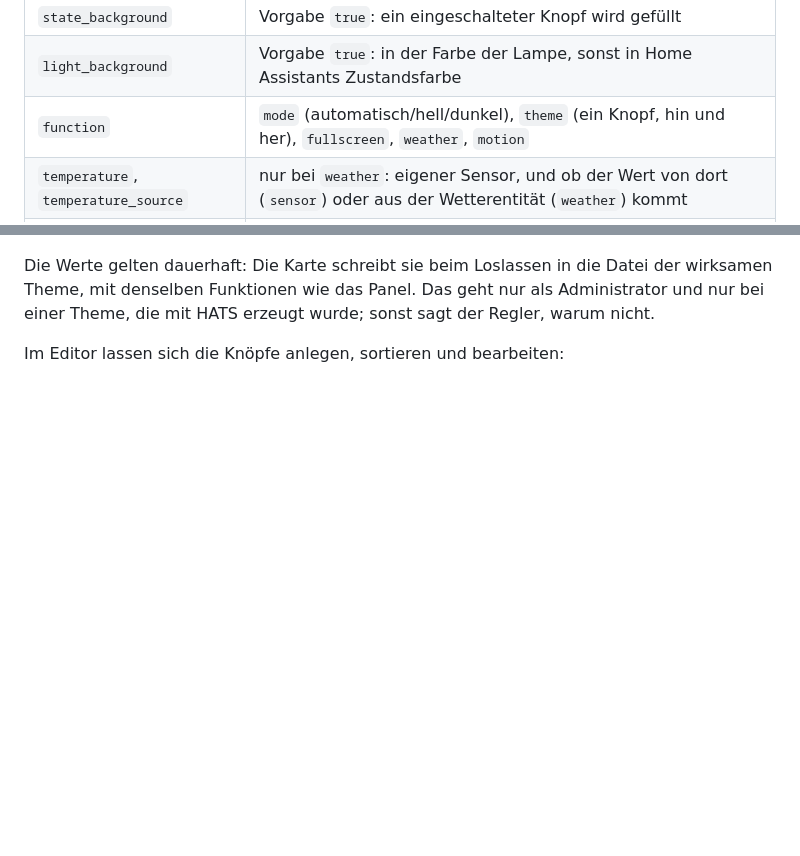
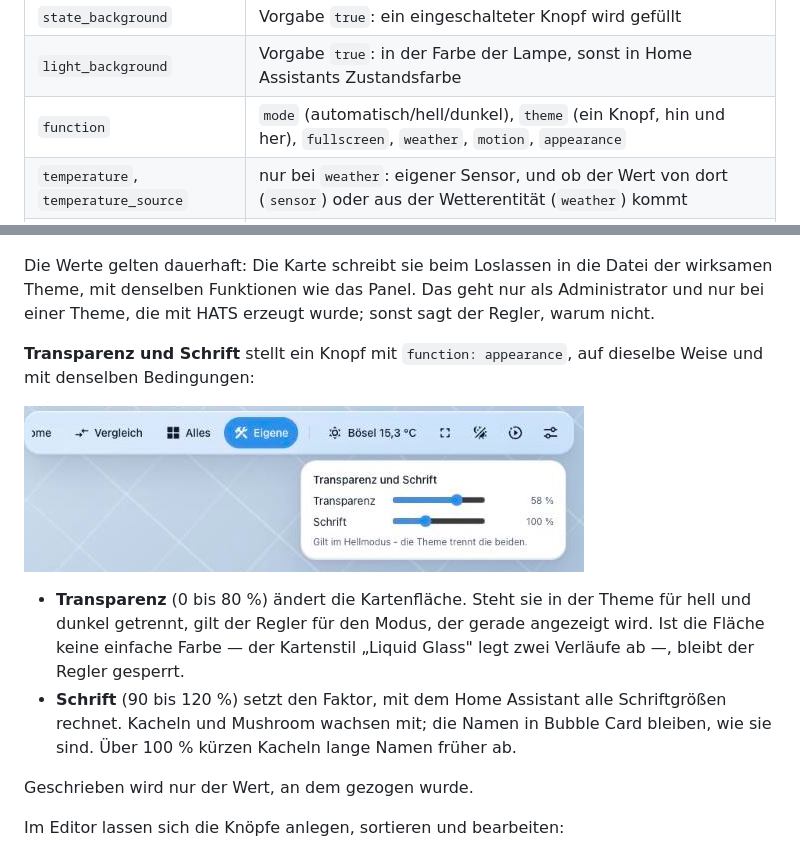
Before and after one commit to Piranha1605/glaswerk-styler, a Markdown page: README.md, 2 parts joined by grey strips. Rendered like a GitHub page; pictures changed too: docs/bilder/steuerleiste-darstellung.jpg (added); blank space fills up the shorter version.

```diff
--- a/README.md
+++ b/README.md
@@ -135,7 +135,7 @@ Ohne `buttons` zeigt sie Modus und Vollbild — die kurze Form:
 | `tap_action` | jede Aktion von Home Assistant; sie schlägt `link` und das Umschalten |
 | `state_background` | Vorgabe `true`: ein eingeschalteter Knopf wird gefüllt |
 | `light_background` | Vorgabe `true`: in der Farbe der Lampe, sonst in Home Assistants Zustandsfarbe |
-| `function` | `mode` (automatisch/hell/dunkel), `theme` (ein Knopf, hin und her), `fullscreen`, `weather`, `motion` |
+| `function` | `mode` (automatisch/hell/dunkel), `theme` (ein Knopf, hin und her), `fullscreen`, `weather`, `motion`, `appearance` |
 | `temperature`, `temperature_source` | nur bei `weather`: eigener Sensor, und ob der Wert von dort (`sensor`) oder aus der Wetterentität (`weather`) kommt |
 | `align_end`, `separator_before` | ans Ende der Leiste; dünner Strich davor |
 
@@ -170,6 +170,21 @@ Die Werte gelten dauerhaft: Die Karte schreibt sie beim Loslassen in die Datei
 der wirksamen Theme, mit denselben Funktionen wie das Panel. Das geht nur als
 Administrator und nur bei einer Theme, die mit HATS erzeugt wurde; sonst sagt
 der Regler, warum nicht.
+
+**Transparenz und Schrift** stellt ein Knopf mit `function: appearance`, auf
+dieselbe Weise und mit denselben Bedingungen:
+
+![Die Regler für Transparenz und Schrift](docs/bilder/steuerleiste-darstellung.jpg)
+
+- **Transparenz** (0 bis 80 %) ändert die Kartenfläche. Steht sie in der Theme
+  für hell und dunkel getrennt, gilt der Regler für den Modus, der gerade
+  angezeigt wird. Ist die Fläche keine einfache Farbe — der Kartenstil „Liquid
+  Glass" legt zwei Verläufe ab —, bleibt der Regler gesperrt.
+- **Schrift** (90 bis 120 %) setzt den Faktor, mit dem Home Assistant alle
+  Schriftgrößen rechnet. Kacheln und Mushroom wachsen mit; die Namen in Bubble
+  Card bleiben, wie sie sind. Über 100 % kürzen Kacheln lange Namen früher ab.
+
+Geschrieben wird nur der Wert, an dem gezogen wurde.
 
 Im Editor lassen sich die Knöpfe anlegen, sortieren und bearbeiten:
 
```
Also changed, not shown: CLAUDE.md (+79 -0 lines), README.en.md (+16 -1 lines), 3 other files.
